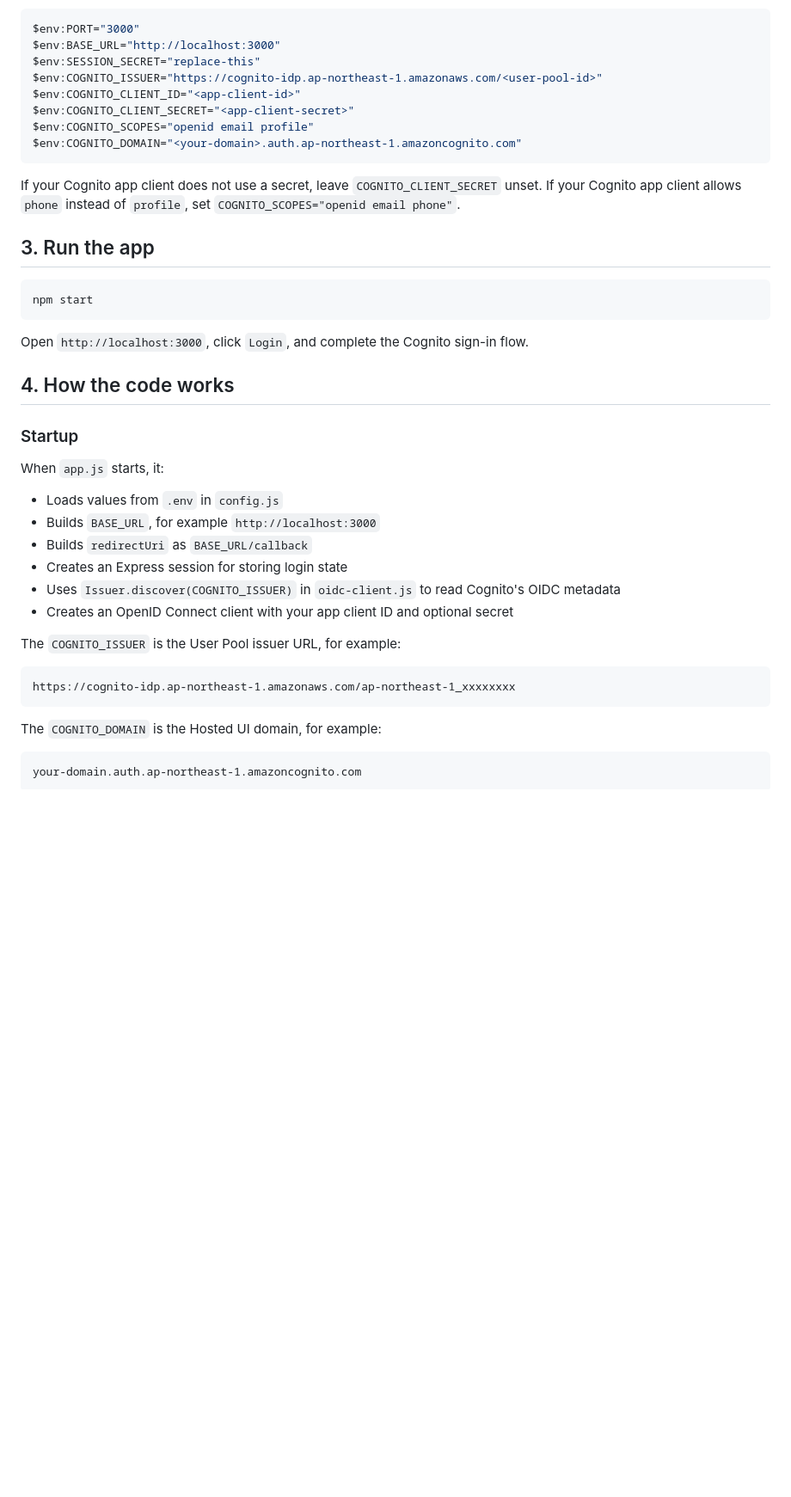
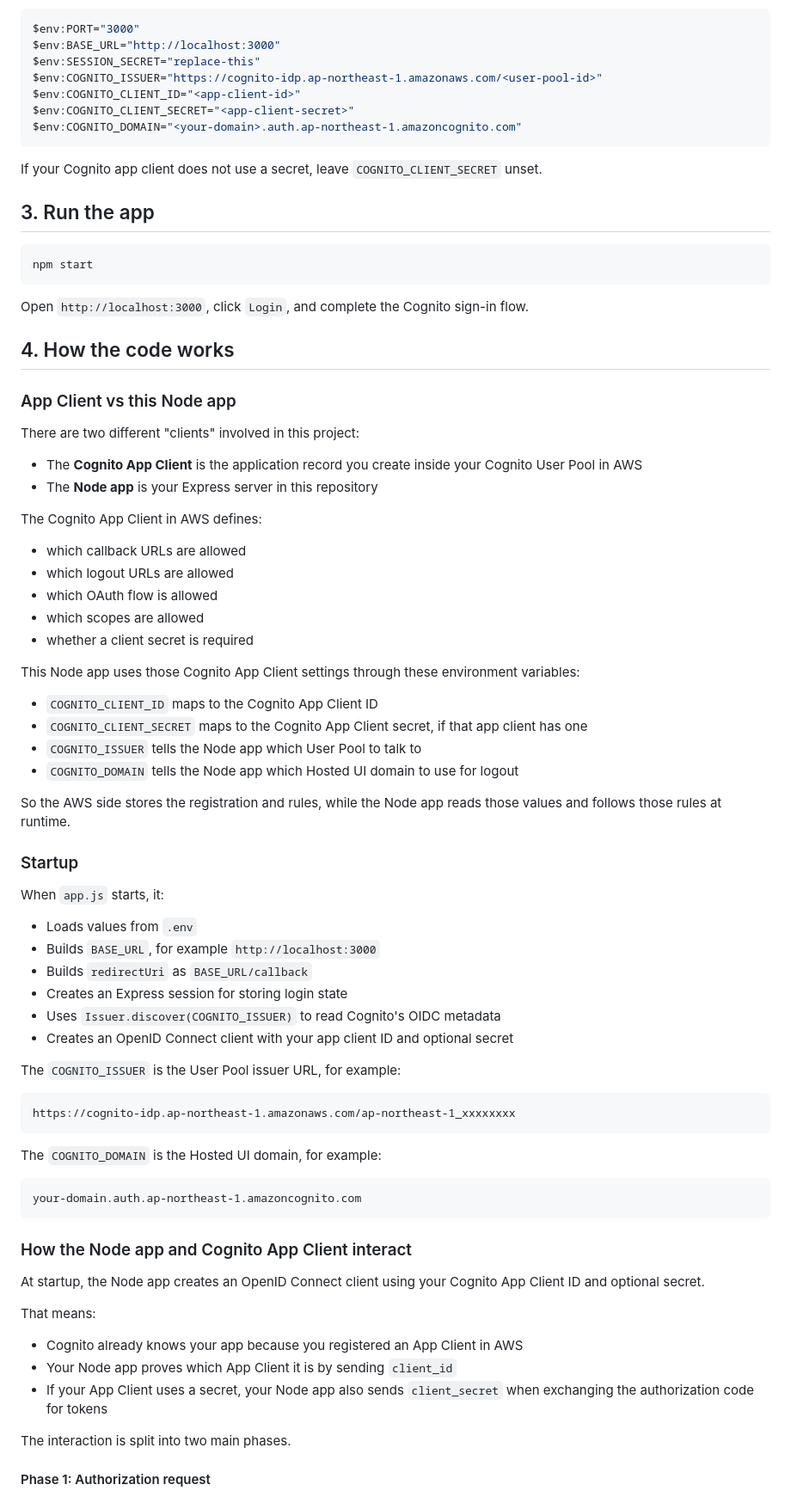
Before and after one commit to DJahvoe/oidc-cognito-nodejs-app, a Markdown page: nodejs-app/README.md, the part around one of its changes. Shown at 86% size. Rendered like a GitHub page; blank space fills up the shorter version.

````diff
--- a/nodejs-app/README.md
+++ b/nodejs-app/README.md
@@ -26,12 +26,10 @@ $env:SESSION_SECRET="replace-this"
 $env:COGNITO_ISSUER="https://cognito-idp.ap-northeast-1.amazonaws.com/<user-pool-id>"
 $env:COGNITO_CLIENT_ID="<app-client-id>"
 $env:COGNITO_CLIENT_SECRET="<app-client-secret>"
-$env:COGNITO_SCOPES="openid email profile"
 $env:COGNITO_DOMAIN="<your-domain>.auth.ap-northeast-1.amazoncognito.com"
 ```
 
 If your Cognito app client does not use a secret, leave `COGNITO_CLIENT_SECRET` unset.
-If your Cognito app client allows `phone` instead of `profile`, set `COGNITO_SCOPES="openid email phone"`.
 
 ## 3. Run the app
 
@@ -43,15 +41,39 @@ Open `http://localhost:3000`, click `Login`, and complete the Cognito sign-in fl
 
 ## 4. How the code works
 
+### App Client vs this Node app
+
+There are two different "clients" involved in this project:
+
+- The **Cognito App Client** is the application record you create inside your Cognito User Pool in AWS
+- The **Node app** is your Express server in this repository
+
+The Cognito App Client in AWS defines:
+
+- which callback URLs are allowed
+- which logout URLs are allowed
+- which OAuth flow is allowed
+- which scopes are allowed
+- whether a client secret is required
+
+This Node app uses those Cognito App Client settings through these environment variables:
+
+- `COGNITO_CLIENT_ID` maps to the Cognito App Client ID
+- `COGNITO_CLIENT_SECRET` maps to the Cognito App Client secret, if that app client has one
+- `COGNITO_ISSUER` tells the Node app which User Pool to talk to
+- `COGNITO_DOMAIN` tells the Node app which Hosted UI domain to use for logout
+
+So the AWS side stores the registration and rules, while the Node app reads those values and follows those rules at runtime.
+
 ### Startup
 
 When `app.js` starts, it:
 
-- Loads values from `.env` in `config.js`
+- Loads values from `.env`
 - Builds `BASE_URL`, for example `http://localhost:3000`
 - Builds `redirectUri` as `BASE_URL/callback`
 - Creates an Express session for storing login state
-- Uses `Issuer.discover(COGNITO_ISSUER)` in `oidc-client.js` to read Cognito's OIDC metadata
+- Uses `Issuer.discover(COGNITO_ISSUER)` to read Cognito's OIDC metadata
 - Creates an OpenID Connect client with your app client ID and optional secret
 
 The `COGNITO_ISSUER` is the User Pool issuer URL, for example:
@@ -65,3 +87,18 @@ The `COGNITO_DOMAIN` is the Hosted UI domain, for example:
 ```text
 your-domain.auth.ap-northeast-1.amazoncognito.com
 ```
+
+### How the Node app and Cognito App Client interact
+
+At startup, the Node app creates an OpenID Connect client using your Cognito App Client ID and optional secret.
+
+That means:
+
+- Cognito already knows your app because you registered an App Client in AWS
+- Your Node app proves which App Client it is by sending `client_id`
+- If your App Client uses a secret, your Node app also sends `client_secret` when exchanging the authorization code for tokens
+
+The interaction is split into two main phases.
+
+#### Phase 1: Authorization request
+
````
Also changed, not shown: other parts of nodejs-app/README.md (+68 -7 lines).
